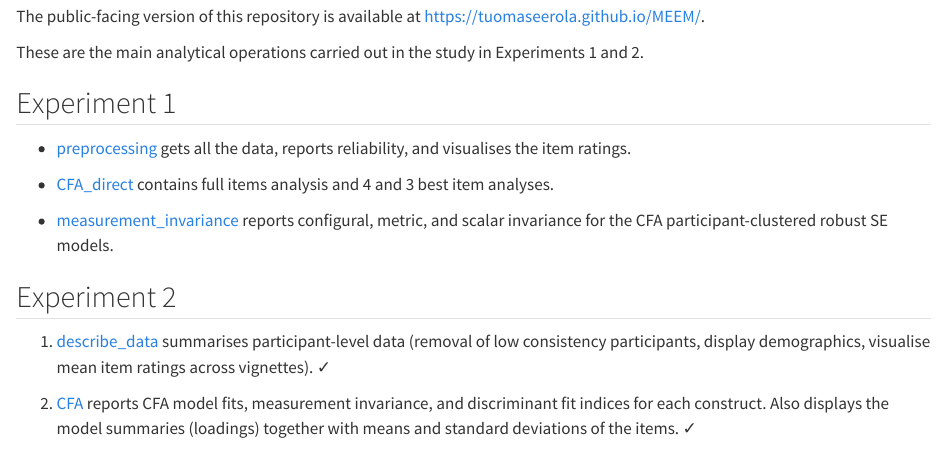
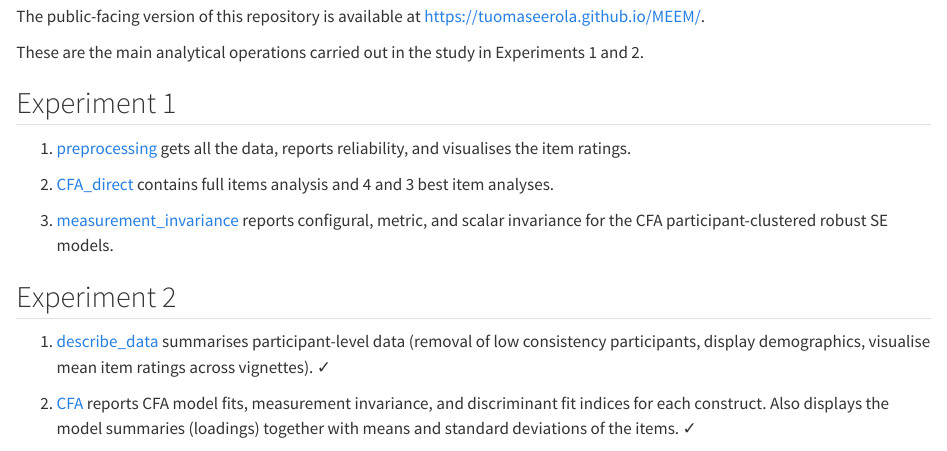
Before and after one commit to tuomaseerola/MEEM, a Quarto document (index.qmd): the page in a window 1100 px wide, from 500 px down. Rendered offline with R 4.5, knitr and Pandoc in place of Quarto, with nearby package versions.

Commit message:
README updated

```diff
--- a/index.qmd
+++ b/index.qmd
@@ -29,22 +29,11 @@ These are the main analytical operations carried out in the study in Experiments
 
 ## Experiment 1
 
-- [preprocessing](exp1/preprocessing.qmd) gets all the data, reports reliability, and visualises the item ratings.
+1. [preprocessing](exp1/preprocessing.qmd) gets all the data, reports reliability, and visualises the item ratings.
 
-<!-- - [EFA_first](EFA_first.qmd) carries out exploratory factor analyses (NOT NEEDED). -->
+2. [CFA_direct](exp1/CFA_direct.qmd) contains full items analysis and 4 and 3 best item analyses.
 
-<!-- - [CFA_after_EFA](CFA_after_EFA.qmd) contains full items analysis and 4 and 3 best item analyses (just for EDR now). (NOT NEEDED) -->
-
-- [CFA_direct](exp1/CFA_direct.qmd) contains full items analysis and 4 and 3 best item analyses.
-
-<!-- - [Multilevel CFA](multilevel_CFA.qmd) reports 3 different ways of assessing the factor structures (CFA with Robust SE for participant repetitions, CFA de-meaned across vignettes, and multi-level CFA). -->
-
-<!-- - [Multilevel CFA optimised](multilevel_CFA_alt.qmd) which contains one analysis with two weak items deleted and one with dummy coded vignettes. -->
-
-- [measurement_invariance](exp1/measurement_invariance.qmd) reports configural, metric, and scalar invariance for the CFA participant-clustered robust SE models.
-
-<!-- - [Bayesian multi-level CFA](bayesian_multi-level_CFA.qmd) (NOT NEEDED) -->
-
+3. [measurement_invariance](exp1/measurement_invariance.qmd) reports configural, metric, and scalar invariance for the CFA participant-clustered robust SE models.
 
 
 ## Experiment 2
```
Also changed, not shown: README.md.
